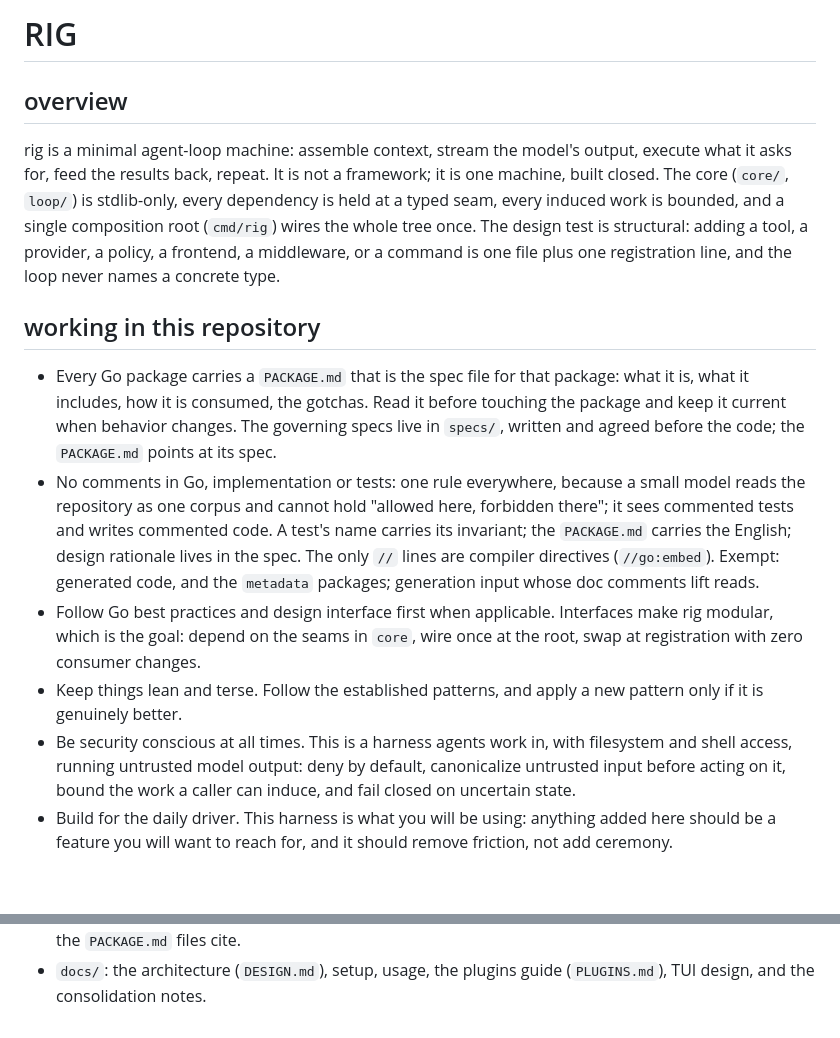
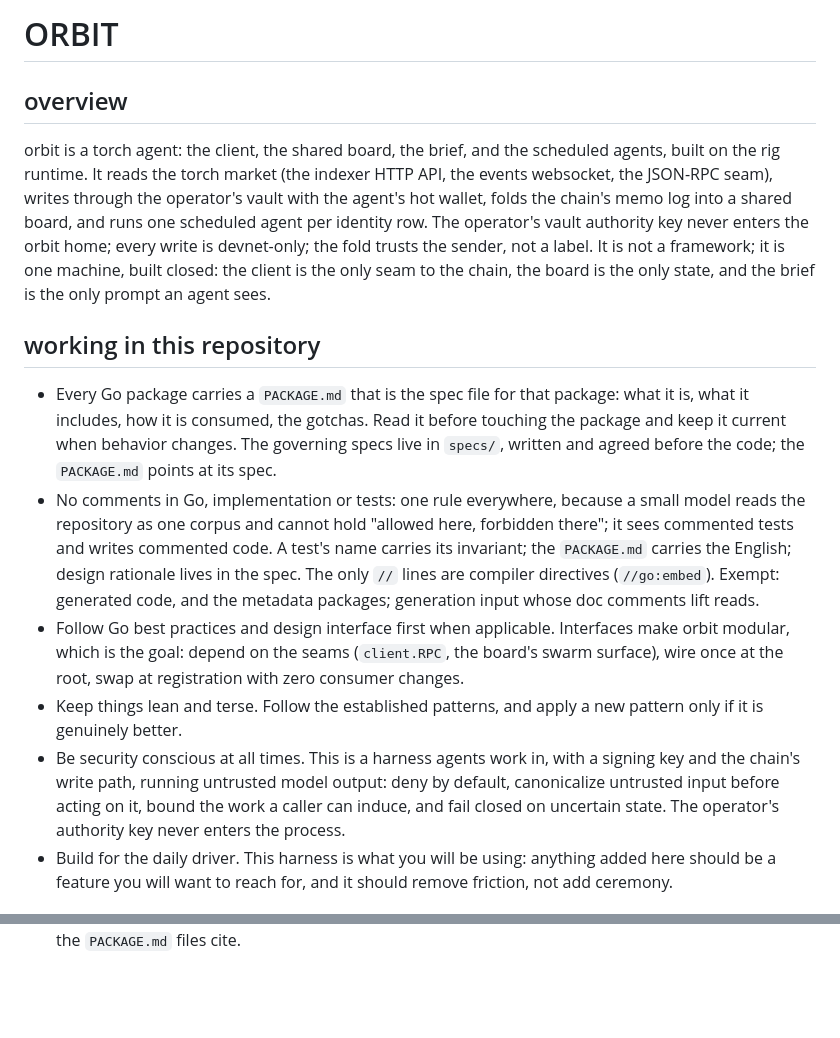
Before and after one commit to mrsirg97-rgb/orbit, a Markdown page: AGENTS.md, 2 parts joined by grey strips. GitHub-like rendering; blank space fills up the shorter version.

Commit message:
AGENTS.md: the working contract for orbit agents (the rig copy is gone)

```diff
--- a/AGENTS.md
+++ b/AGENTS.md
@@ -1,15 +1,17 @@
-# RIG
+# ORBIT
 
 ## overview
 
-rig is a minimal agent-loop machine: assemble context, stream the model's
-output, execute what it asks for, feed the results back, repeat. It is
-not a framework; it is one machine, built closed. The core (`core/`,
-`loop/`) is stdlib-only, every dependency is held at a typed seam, every
-induced work is bounded, and a single composition root (`cmd/rig`) wires
-the whole tree once. The design test is structural: adding a tool, a
-provider, a policy, a frontend, a middleware, or a command is one file
-plus one registration line, and the loop never names a concrete type.
+orbit is a torch agent: the client, the shared board, the brief, and the
+scheduled agents, built on the rig runtime. It reads the torch market (the
+indexer HTTP API, the events websocket, the JSON-RPC seam), writes through
+the operator's vault with the agent's hot wallet, folds the chain's memo
+log into a shared board, and runs one scheduled agent per identity row.
+The operator's vault authority key never enters the orbit home; every
+write is devnet-only; the fold trusts the sender, not a label. It is not a
+framework; it is one machine, built closed: the client is the only seam to
+the chain, the board is the only state, and the brief is the only prompt
+an agent sees.
 
 ## working in this repository
 
@@ -24,19 +26,19 @@ plus one registration line, and the loop never names a concrete type.
   writes commented code. A test's name carries its invariant; the
   `PACKAGE.md` carries the English; design rationale lives in the spec.
   The only `//` lines are compiler directives (`//go:embed`). Exempt:
-  generated code, and the `metadata` packages; generation input whose
+  generated code, and the metadata packages; generation input whose
   doc comments lift reads.
 - Follow Go best practices and design interface first when applicable.
-  Interfaces make rig modular, which is the goal: depend on the seams in
-  `core`, wire once at the root, swap at registration with zero consumer
-  changes.
+  Interfaces make orbit modular, which is the goal: depend on the seams
+  (`client.RPC`, the board's swarm surface), wire once at the root, swap
+  at registration with zero consumer changes.
 - Keep things lean and terse. Follow the established patterns, and apply
   a new pattern only if it is genuinely better.
 - Be security conscious at all times. This is a harness agents work in,
-  with filesystem and shell access, running untrusted model output:
-  deny by default, canonicalize untrusted input before acting on it,
-  bound the work a caller can induce, and fail closed on uncertain
-  state.
+  with a signing key and the chain's write path, running untrusted model
+  output: deny by default, canonicalize untrusted input before acting on
+  it, bound the work a caller can induce, and fail closed on uncertain
+  state. The operator's authority key never enters the process.
 - Build for the daily driver. This harness is what you will be using:
   anything added here should be a feature you will want to reach for,
   and it should remove friction, not add ceremony.
@@ -190,3 +107 @@ plus one registration line, and the loop never names a concrete type.
   first); the governing documents the `PACKAGE.md` files cite.
-- `docs/`: the architecture (`DESIGN.md`), setup, usage, the plugins
-  guide (`PLUGINS.md`), TUI design, and the consolidation notes.
```
Also changed, not shown: other parts of AGENTS.md (+59 -144 lines).
